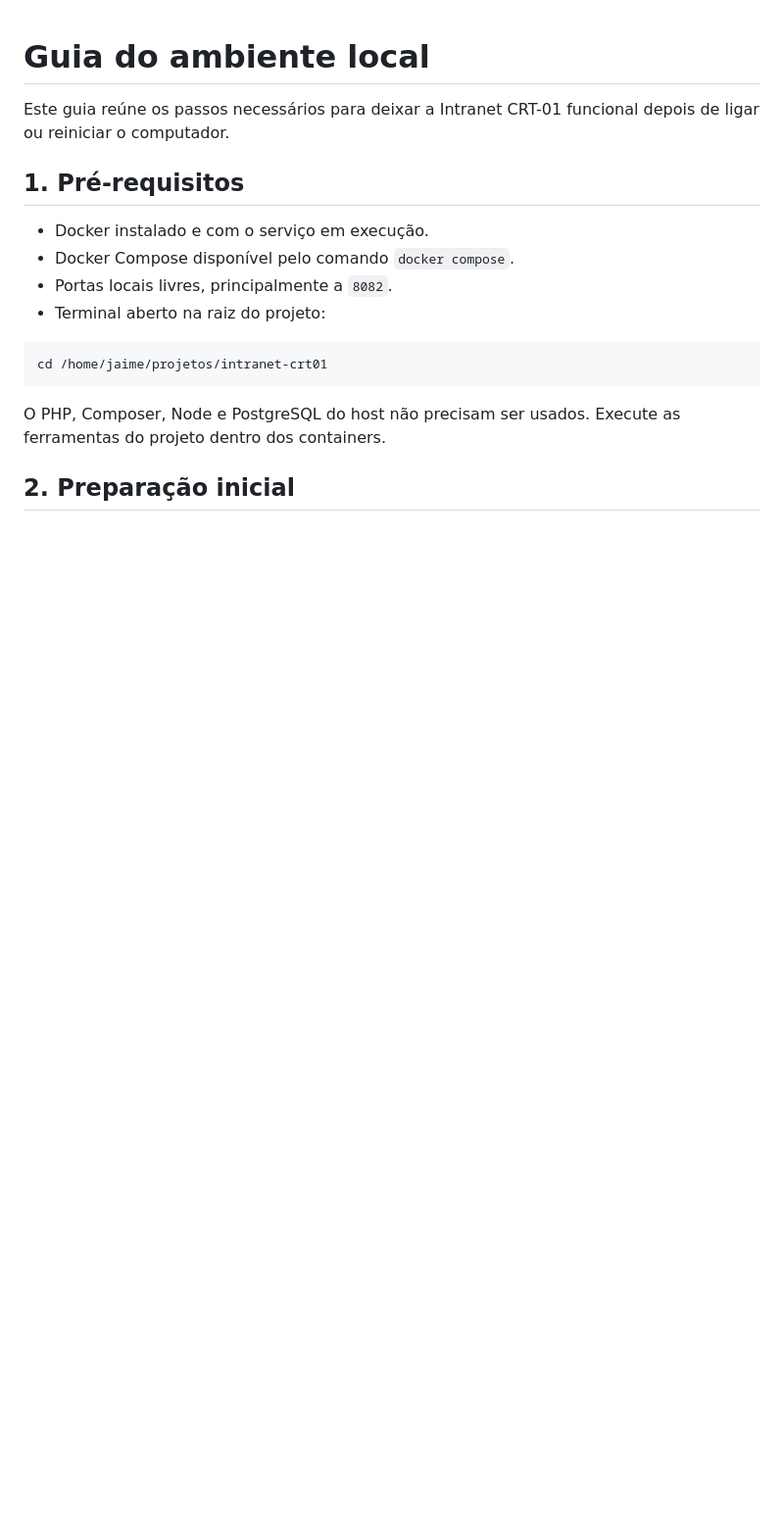
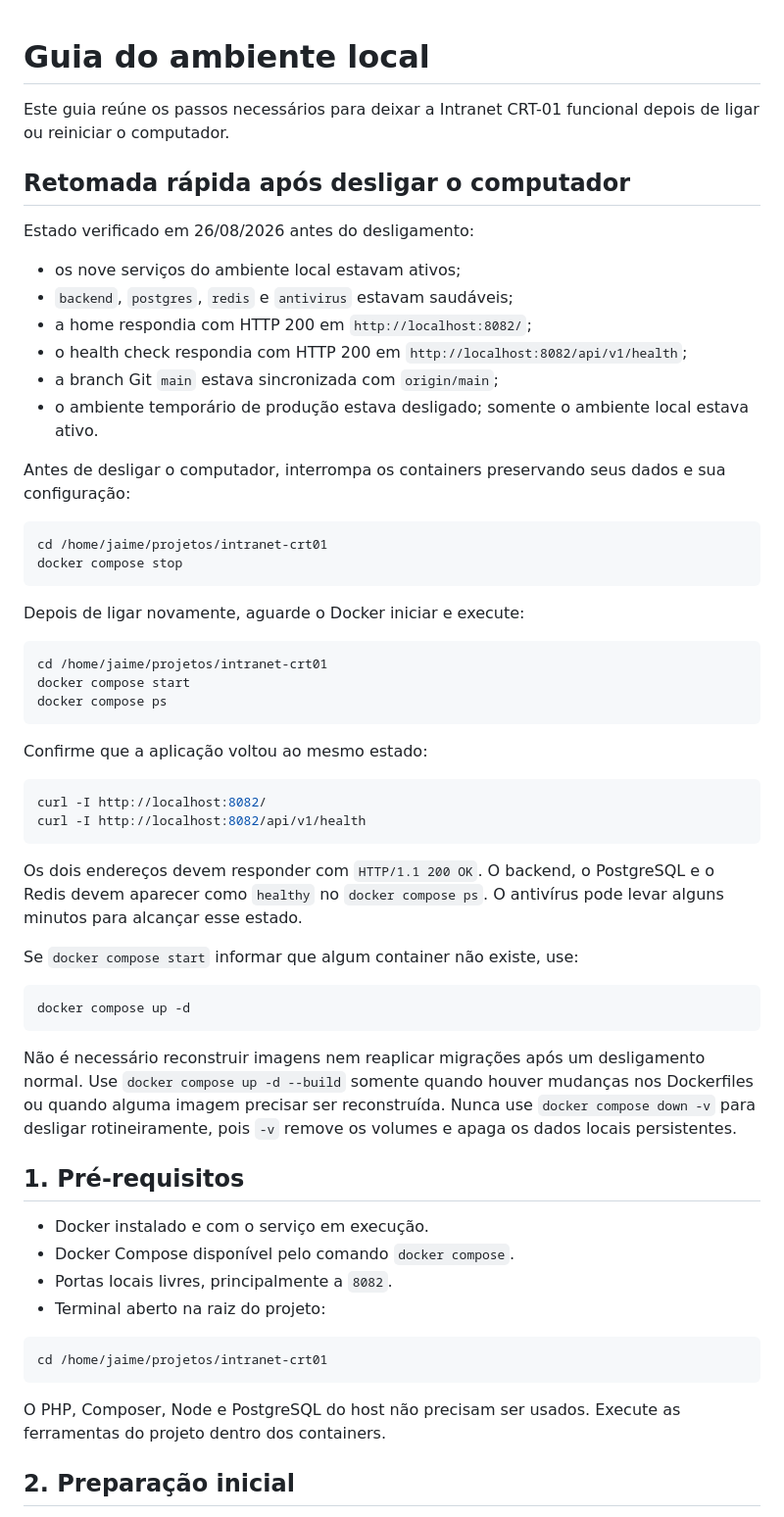
Before and after one commit to afiniweb/intranetcrt01, a Markdown page: docs/guia-ambiente-local.md, the part around the change. Shown at 98% size. Rendered like a GitHub page; blank space fills up the shorter version.

Commit message:
docs: registrar retomada do ambiente local

````diff
--- a/docs/guia-ambiente-local.md
+++ b/docs/guia-ambiente-local.md
@@ -1,6 +1,49 @@
 # Guia do ambiente local
 
 Este guia reúne os passos necessários para deixar a Intranet CRT-01 funcional depois de ligar ou reiniciar o computador.
+
+## Retomada rápida após desligar o computador
+
+Estado verificado em 26/08/2026 antes do desligamento:
+
+- os nove serviços do ambiente local estavam ativos;
+- `backend`, `postgres`, `redis` e `antivirus` estavam saudáveis;
+- a home respondia com HTTP 200 em `http://localhost:8082/`;
+- o health check respondia com HTTP 200 em `http://localhost:8082/api/v1/health`;
+- a branch Git `main` estava sincronizada com `origin/main`;
+- o ambiente temporário de produção estava desligado; somente o ambiente local estava ativo.
+
+Antes de desligar o computador, interrompa os containers preservando seus dados e sua configuração:
+
+```bash
+cd /home/jaime/projetos/intranet-crt01
+docker compose stop
+```
+
+Depois de ligar novamente, aguarde o Docker iniciar e execute:
+
+```bash
+cd /home/jaime/projetos/intranet-crt01
+docker compose start
+docker compose ps
+```
+
+Confirme que a aplicação voltou ao mesmo estado:
+
+```bash
+curl -I http://localhost:8082/
+curl -I http://localhost:8082/api/v1/health
+```
+
+Os dois endereços devem responder com `HTTP/1.1 200 OK`. O backend, o PostgreSQL e o Redis devem aparecer como `healthy` no `docker compose ps`. O antivírus pode levar alguns minutos para alcançar esse estado.
+
+Se `docker compose start` informar que algum container não existe, use:
+
+```bash
+docker compose up -d
+```
+
+Não é necessário reconstruir imagens nem reaplicar migrações após um desligamento normal. Use `docker compose up -d --build` somente quando houver mudanças nos Dockerfiles ou quando alguma imagem precisar ser reconstruída. Nunca use `docker compose down -v` para desligar rotineiramente, pois `-v` remove os volumes e apaga os dados locais persistentes.
 
 ## 1. Pré-requisitos
 
````
